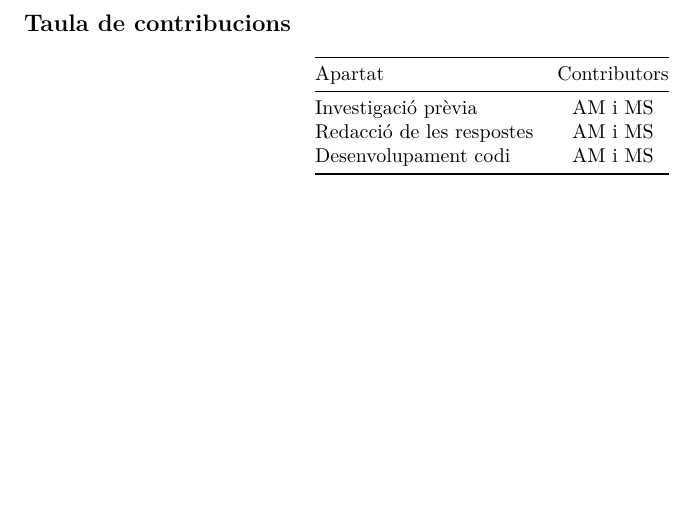
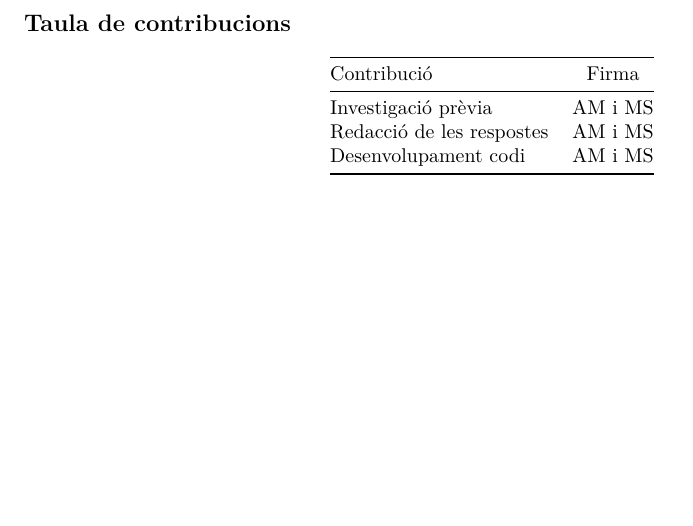
Before and after one commit to anmeba/tanzaniaWaterPupms, an R Markdown document (Practica2_final_6768.Rmd): part of page 22 of 22, cut so that both start at the same text. Rendered offline with R 4.5, knitr and Pandoc, then LaTeX, with nearby package versions; some code elsewhere in the file could not run offline.

Commit message:
Update Practica2_final_6768.Rmd

```diff
--- a/Practica2_final_6768.Rmd
+++ b/Practica2_final_6768.Rmd
@@ -1034,7 +1034,7 @@ WUG = water users group
 ## Taula de contribucions
 
 
-| Apartat     | Contributors           |
+| Contribució |Firma|
 | ------------- |:-------------:|
 |Investigació prèvia|AM i MS|
 |Redacció de les respostes|AM i MS|
```
